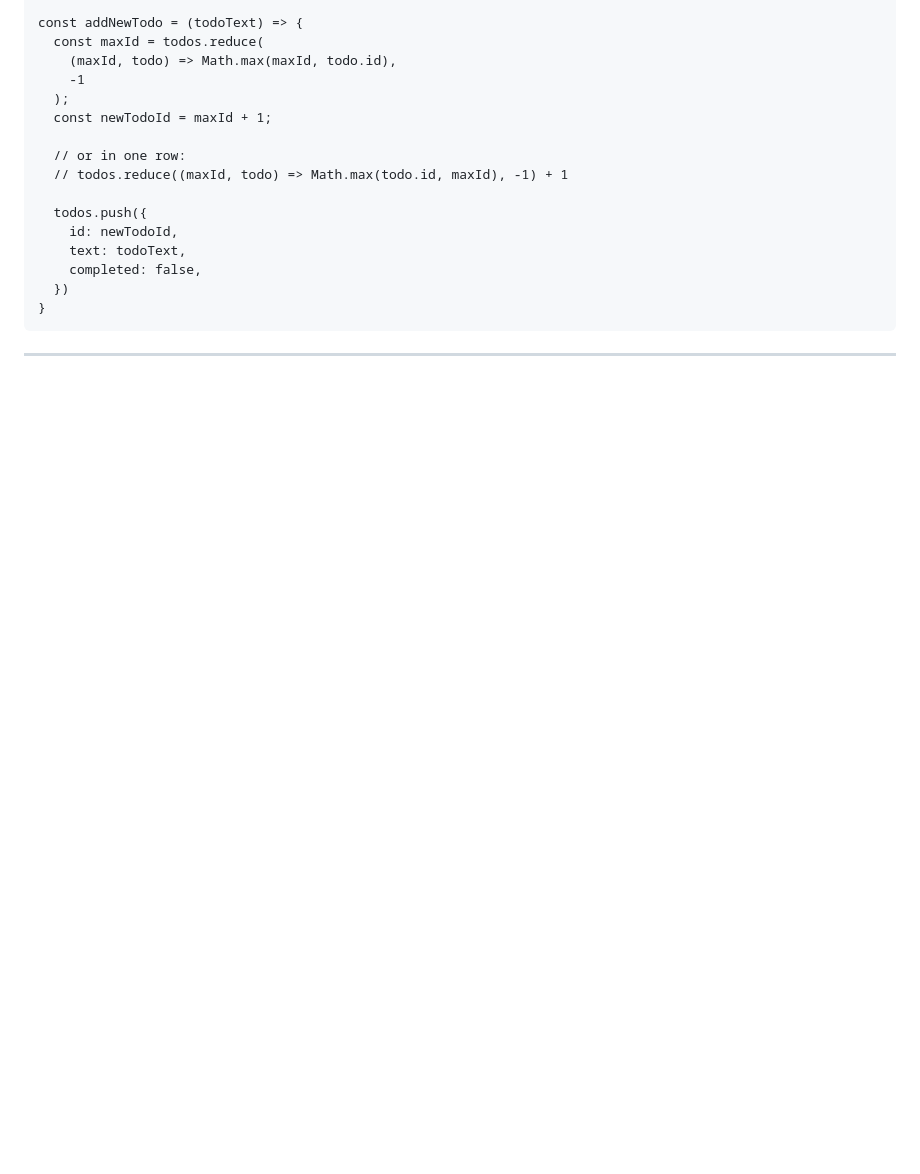
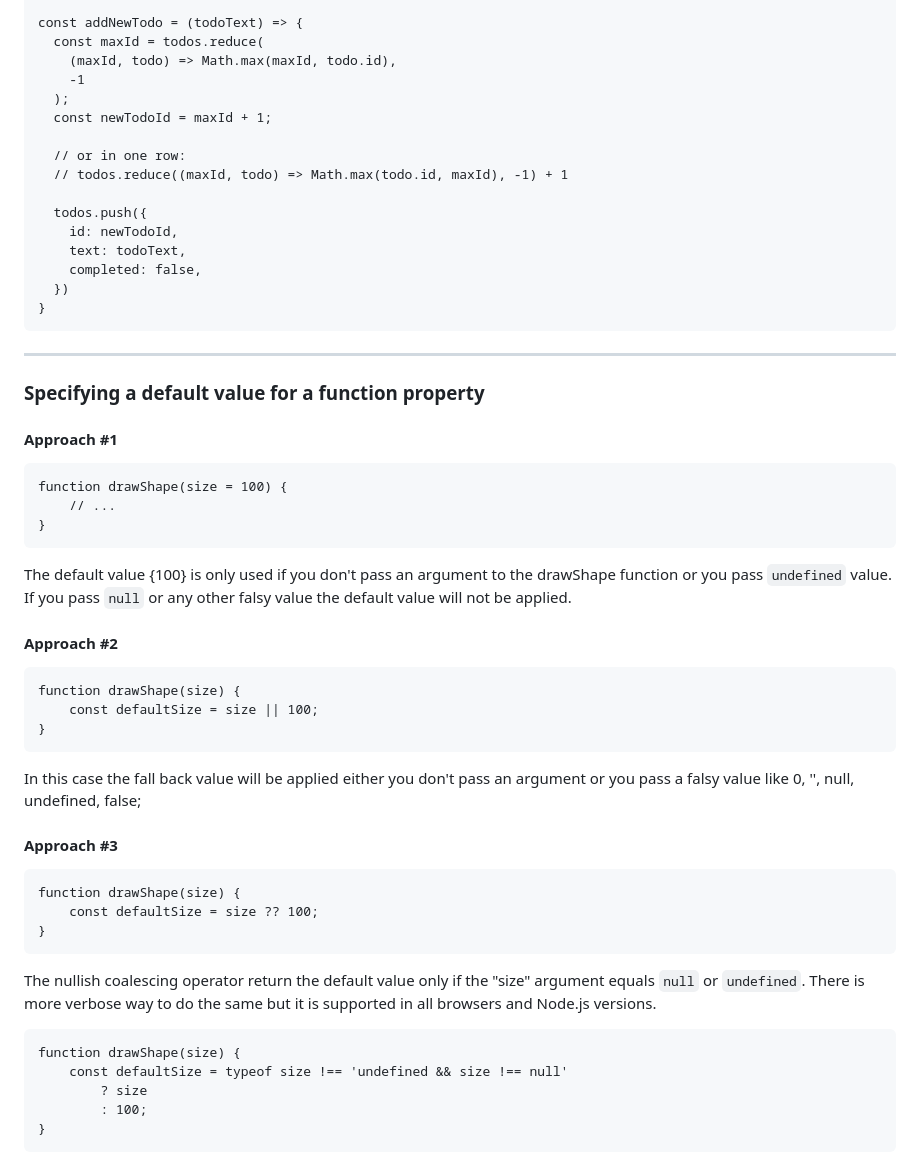
Before and after one commit to 42-alex/js, a Markdown page: README.md, the part around the change. GitHub-like rendering; blank space fills up the shorter version.

Commit message:
How to specify a default function parameter

````diff
--- a/README.md
+++ b/README.md
@@ -677,3 +677,42 @@ const addNewTodo = (todoText) => {
 ```
 
 ---
+
+### Specifying a default value for a function property
+
+#### Approach #1
+```
+function drawShape(size = 100) {
+    // ...
+}
+```
+The default value {100} is only used if you don't pass an argument to the drawShape
+function or you pass `undefined` value. If you pass `null` or any other falsy value
+the default value will not be applied.
+
+#### Approach #2
+
+```
+function drawShape(size) {
+    const defaultSize = size || 100;
+}
+```
+In this case the fall back value will be applied either you don't pass an argument
+or you pass a falsy value like 0, '', null, undefined, false;
+
+#### Approach #3
+```
+function drawShape(size) {
+    const defaultSize = size ?? 100;
+}
+```
+The nullish coalescing operator return the default value only if the "size"
+argument equals `null` or `undefined`. There is more verbose way to do the same
+but it is supported in all browsers and Node.js versions.
+```
+function drawShape(size) {
+    const defaultSize = typeof size !== 'undefined && size !== null'
+        ? size
+        : 100;
+}
+```
````
